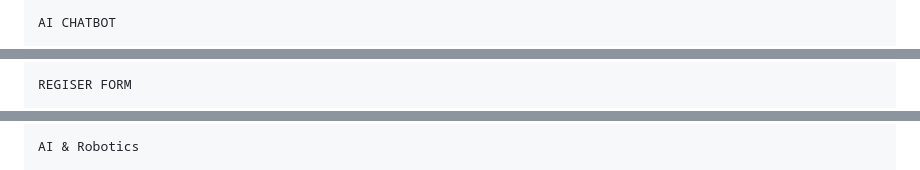
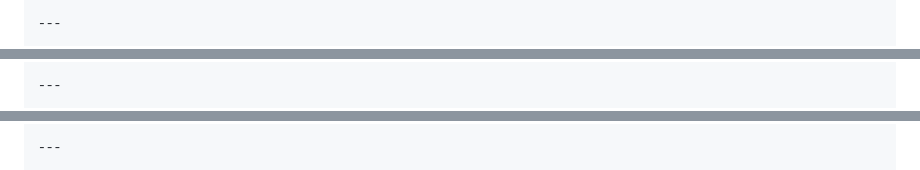
Before and after one commit to MaheshRaja7/Agri-guidance-and-marketplace, a Markdown page: README.md, 3 parts joined by grey strips. GitHub-like rendering.

```diff
--- a/README.md
+++ b/README.md
@@ -99,3 +104,3 @@ WEATHER PAGE
 
-AI CHATBOT
+---
 
@@ -103,3 +111,3 @@ AI CHATBOT
 
-REGISER FORM
+---
 
@@ -112,3 +121,3 @@ LOGIN FORM
 
-AI & Robotics
+---
 
```
Also changed, not shown: other parts of README.md (+42 -24 lines).
